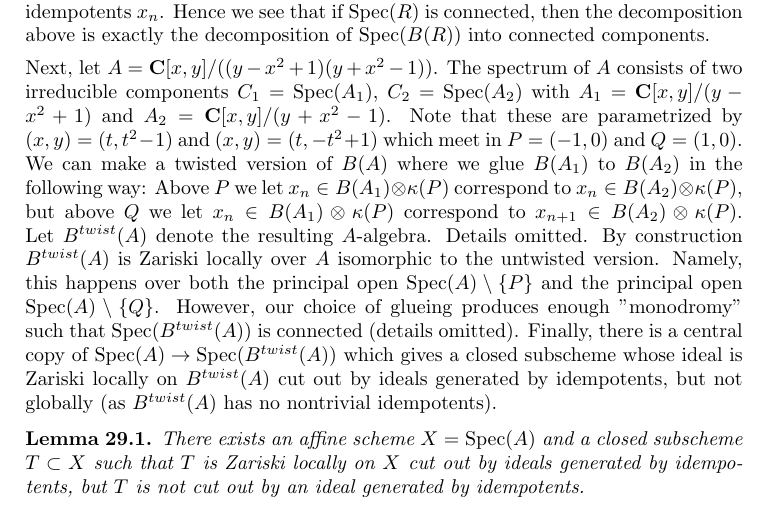
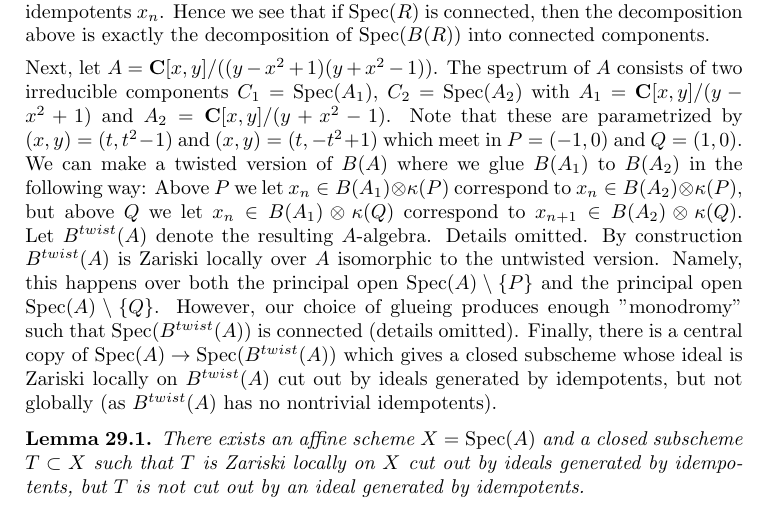
Before and after one commit to stacks/stacks-project, a LaTeX problem sheet (examples.tex): part of page 24 of 43, cut so that both start at the same text. Compiled offline with pdfLaTeX.

Commit message:
Fix typo

```diff
--- a/examples.tex
+++ b/examples.tex
@@ -2099,8 +2099,8 @@ which meet in $P = (-1, 0)$ and $Q = (1, 0)$. We can make a twisted
 version of $B(A)$ where we glue $B(A_1)$ to $B(A_2)$ in the following
 way: Above $P$ we let $x_n \in B(A_1) \otimes \kappa(P)$
 correspond to $x_n \in B(A_2) \otimes \kappa(P)$, but above $Q$
-we let $x_n \in B(A_1) \otimes \kappa(P)$
-correspond to $x_{n + 1} \in B(A_2) \otimes \kappa(P)$.
+we let $x_n \in B(A_1) \otimes \kappa(Q)$
+correspond to $x_{n + 1} \in B(A_2) \otimes \kappa(Q)$.
 Let $B^{twist}(A)$ denote the resulting $A$-algebra.
 Details omitted. By construction
 $B^{twist}(A)$ is Zariski locally over $A$ isomorphic to the untwisted
```
